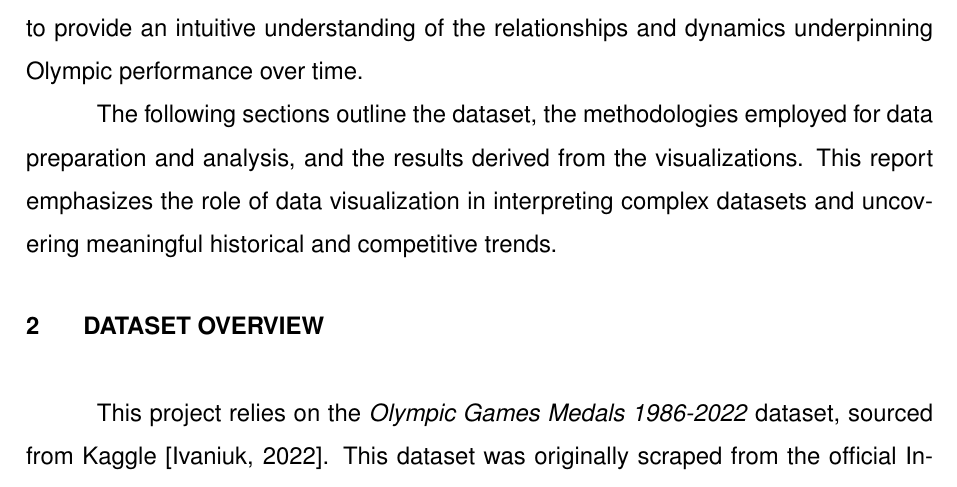
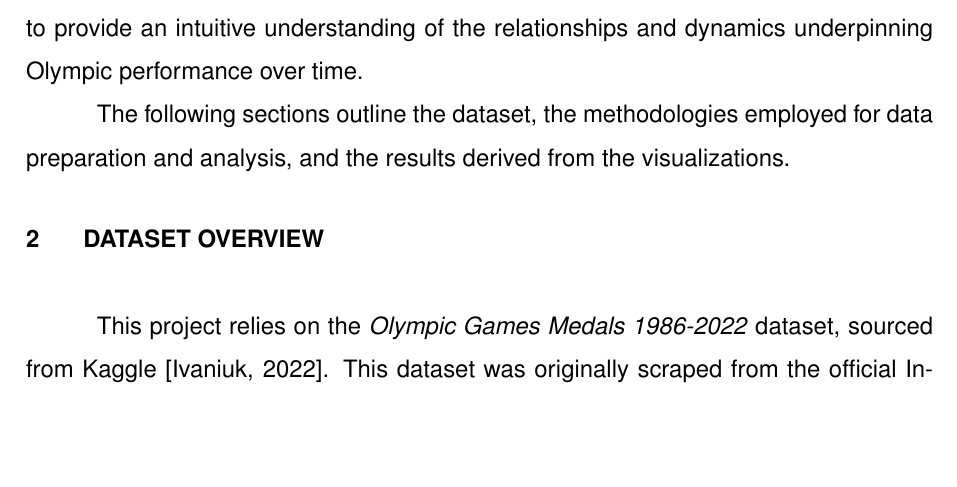
Before and after one commit to willfliaw/CSC_51052_EP, a LaTeX thesis (Project/Report/main.tex, which reads Project/Report/doc/introduction.tex): part of page 8 of 30, cut so that both start at the same text, the shorter picture padded with empty space. Compiled offline with pdfLaTeX; a LaTeX package or settings file that is missing is left out.

Commit message:
Reduce length

```diff
--- a/Project/Report/doc/introduction.tex
+++ b/Project/Report/doc/introduction.tex
@@ -4,4 +4,4 @@ The Olympic Games serve as a remarkable global stage where athletes from various
 
 This project leverages advanced data visualization techniques to explore trends and patterns in the Olympic Games from 1986 to 2022. The focus is on uncovering insights into athlete migration and medal performance, using datasets sourced primarily from the Kaggle-hosted Olympic Games Medals 1986-2022 repository \cite{olympic_19862022}. Through interactive visualizations created with tools like D3.js \cite{d3}, we aim to provide an intuitive understanding of the relationships and dynamics underpinning Olympic performance over time.
 
-The following sections outline the dataset, the methodologies employed for data preparation and analysis, and the results derived from the visualizations. This report emphasizes the role of data visualization in interpreting complex datasets and uncovering meaningful historical and competitive trends.
+The following sections outline the dataset, the methodologies employed for data preparation and analysis, and the results derived from the visualizations. %This report emphasizes the role of data visualization in interpreting complex datasets and uncovering meaningful historical and competitive trends.
```
